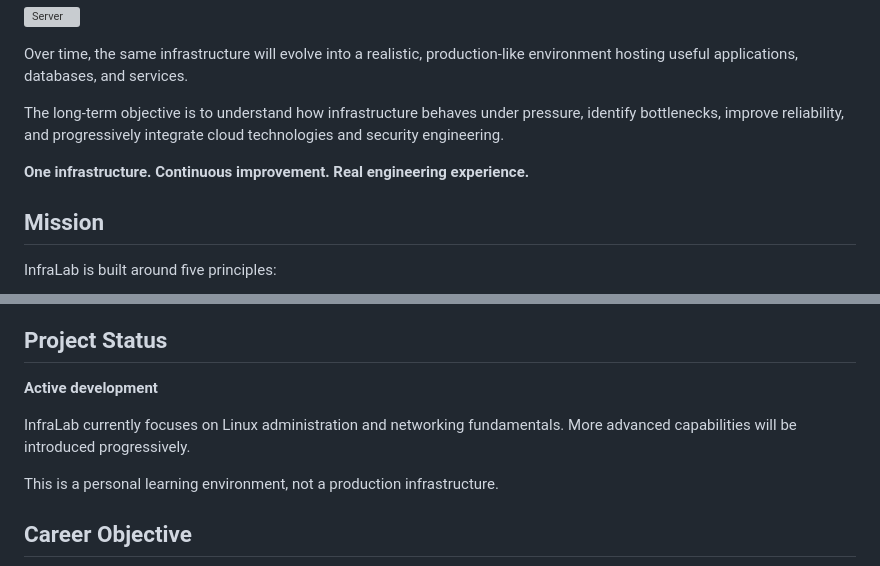
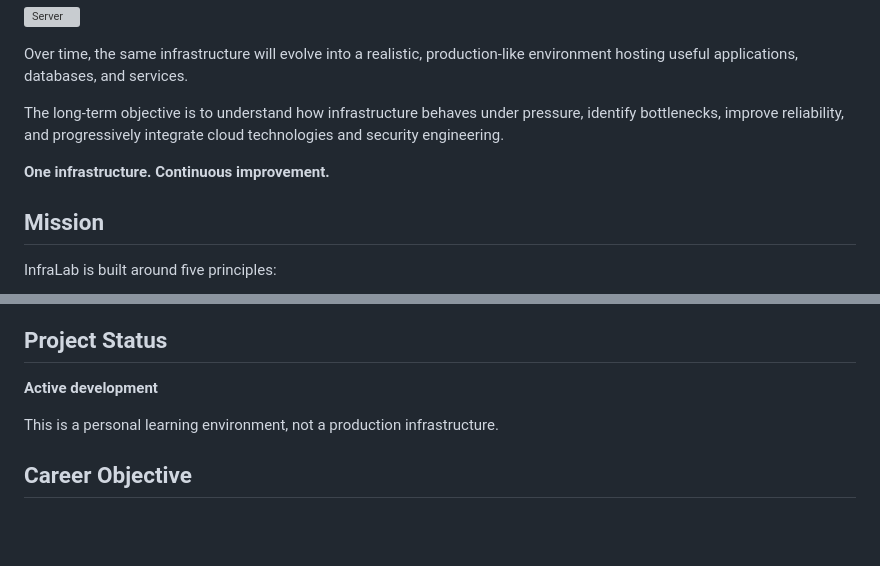
Before and after one commit to mustaphahamdaoui/InfraLab, a Markdown page: README.md, 2 parts joined by grey strips. GitHub-like rendering; blank space fills up the shorter version; grey boxes are pictures that could not be loaded.

```diff
--- a/README.md
+++ b/README.md
@@ -14,7 +14,7 @@ Over time, the same infrastructure will evolve into a realistic, production-like
 
 The long-term objective is to understand how infrastructure behaves under pressure, identify bottlenecks, improve reliability, and progressively integrate cloud technologies and security engineering.
 
-**One infrastructure. Continuous improvement. Real engineering experience.**
+**One infrastructure. Continuous improvement.**
 
 ## Mission
 
@@ -67,8 +67,6 @@ The repository is organized around:
 
 **Active development**
 
-InfraLab currently focuses on Linux administration and networking fundamentals. More advanced capabilities will be introduced progressively.
-
 This is a personal learning environment, not a production infrastructure.
 
 ## Career Objective
```
